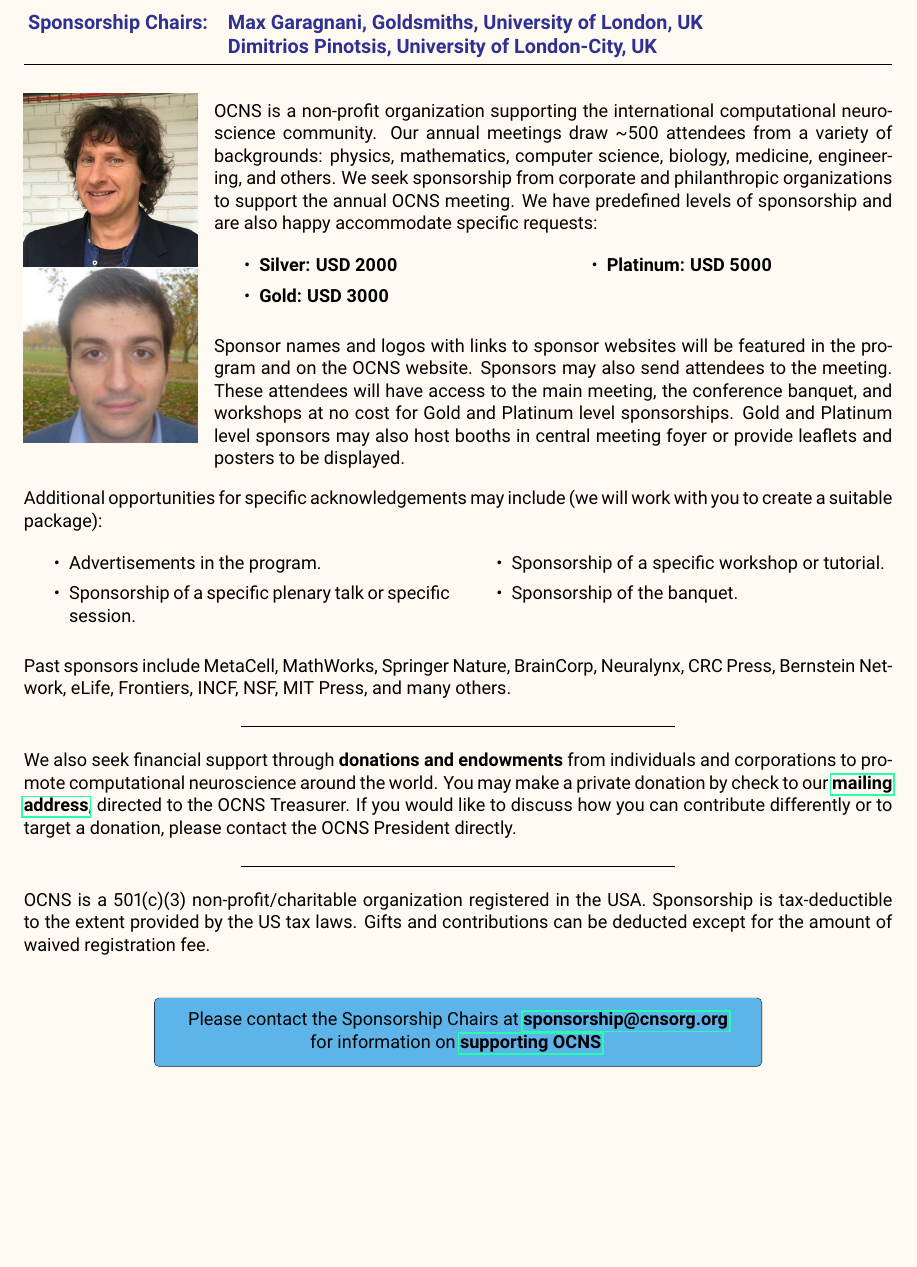
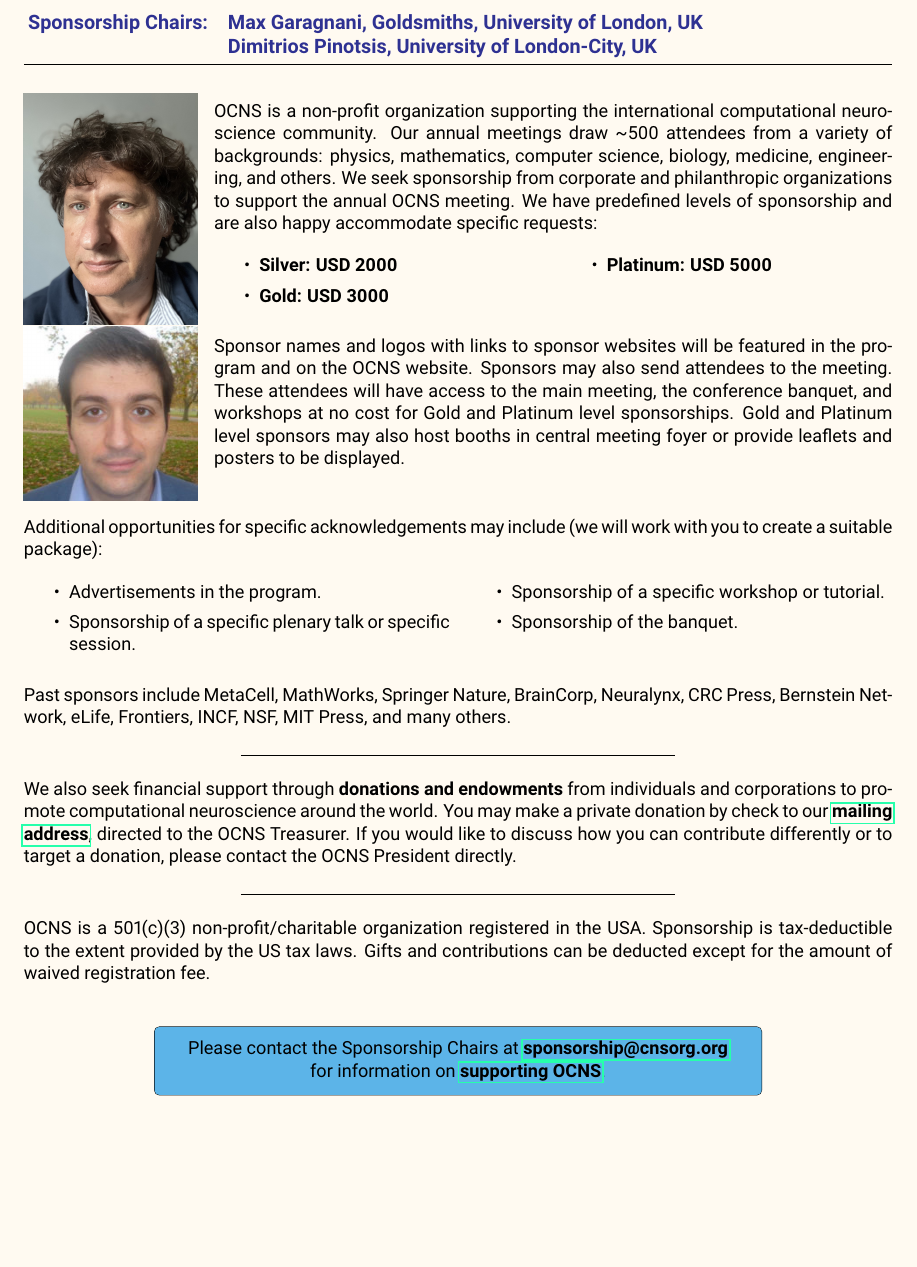
Before and after one commit to cengique/ocns-newsletter, a LaTeX document (2024-autumn/newsletter.tex): part of page 17 of 18, cut so that both start at the same text. Compiled offline with pdfLaTeX.

Commit message:
feat: update Max's picture

```diff
--- a/2024-autumn/newsletter.tex
+++ b/2024-autumn/newsletter.tex
@@ -443,7 +443,7 @@ Sponsors may also send attendees to the meeting.
 These attendees will have access to the main meeting, the conference banquet, and workshops at no cost for Gold and Platinum level sponsorships.
 Gold and Platinum level sponsors may also host booths in central meeting foyer or provide leaflets and posters to be displayed.
 
-\vspace{1ex}
+\vspace{4ex}
 Additional opportunities for specific acknowledgements may include (we will work with you to create a suitable package):
 \begin{multicols}{2}
     \begin{itemize}
```
Also changed, not shown: 2024-autumn/images/Garagnani.jpg.
